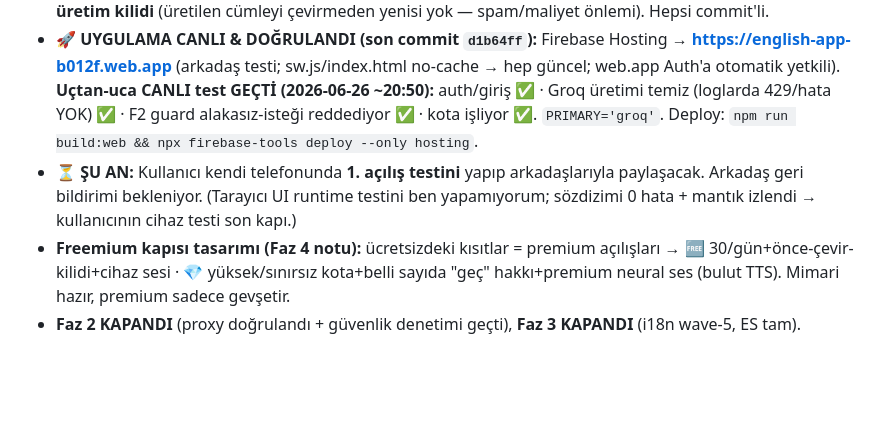
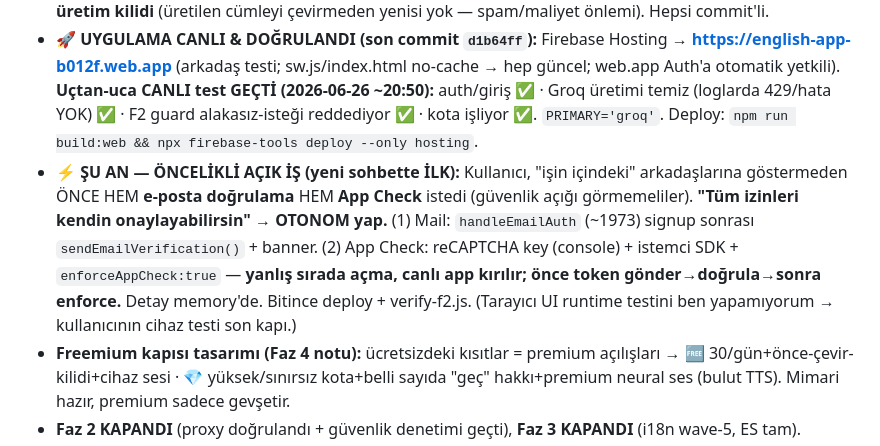
Before and after one commit to taskiran3mre/ingilizce-pratik, a Markdown page: ROADMAP.md, the part around the change. Rendered like a GitHub page; blank space fills up the shorter version.

Commit message:
docs: ROADMAP — paylaşım öncesi öncelik: e-posta doğrulama + App Check (otonom)
Kullanıcı kararı: savvy arkadaşlara göstermeden önce mail doğrulama +
App Check yapılacak; "tüm izinleri kendin onaylayabilirsin". Yeni sohbette
ilk iş. Detay memory + ROADMAP KALDIĞIMIZ YER'de.

Co-Authored-By: Claude Opus 4.8 <noreply@anthropic.com>

```diff
--- a/ROADMAP.md
+++ b/ROADMAP.md
@@ -10,7 +10,7 @@
 - **✅ Groq YEDEK eklendi + DEPLOY EDİLDİ (`0ff340d`):** Sunucu proxy artık çift-sağlayıcı. `PRIMARY` sabiti sırayı belirler — **test boyunca `'groq'`** (ücretsiz, bol kota, Gemini free kotasını korur), diğeri her durumda yedek. 429/5xx/ağ/boş'ta otomatik geçiş. Kota-bypass koruması korundu (iade SADECE hiçbir sağlayıcı HTTP 200 dönmediyse). `GROQ_KEY` Secret Manager'da. **Lansman: `PRIMARY='gemini'` (tek satır).** Groq modeli: `llama-3.3-70b-versatile`.
 - **✅ Faz 3.5 KAPANDI:** Müfredat (📅 **Bugün** günlük plan motoru + 📚 **Yol Haritası** uzun-soluklu rehber: sıralı müfredat, tempo-bazlı 🐢/⚡/🔥 haftalık plan, %80 ustalaşma) · temiz **4-hub IA** (Bugün/Öğren/Modlar/İlerleme; konular Öğren içinde, modlar Modlar içinde) · **Faz→seviye isimleri** (A1·Temeller … B2·İleri Yapılar; veri "Faz N:" kaldı) · 🔊 **sesli dinleme** (Web Speech, en-US, ücretsiz/çevrimdışı) · 🔒 **AI üretim kilidi** (üretilen cümleyi çevirmeden yenisi yok — spam/maliyet önlemi). Hepsi commit'li.
 - **🚀 UYGULAMA CANLI & DOĞRULANDI (son commit `d1b64ff`):** Firebase Hosting → **https://english-app-b012f.web.app** (arkadaş testi; sw.js/index.html no-cache → hep güncel; web.app Auth'a otomatik yetkili). **Uçtan-uca CANLI test GEÇTİ (2026-06-26 ~20:50):** auth/giriş ✅ · Groq üretimi temiz (loglarda 429/hata YOK) ✅ · F2 guard alakasız-isteği reddediyor ✅ · kota işliyor ✅. `PRIMARY='groq'`. Deploy: `npm run build:web && npx firebase-tools deploy --only hosting`.
-- **⏳ ŞU AN:** Kullanıcı kendi telefonunda **1. açılış testini** yapıp arkadaşlarıyla paylaşacak. Arkadaş geri bildirimi bekleniyor. (Tarayıcı UI runtime testini ben yapamıyorum; sözdizimi 0 hata + mantık izlendi → kullanıcının cihaz testi son kapı.)
+- **⚡ ŞU AN — ÖNCELİKLİ AÇIK İŞ (yeni sohbette İLK):** Kullanıcı, "işin içindeki" arkadaşlarına göstermeden ÖNCE HEM **e-posta doğrulama** HEM **App Check** istedi (güvenlik açığı görmemeliler). **"Tüm izinleri kendin onaylayabilirsin" → OTONOM yap.** (1) Mail: `handleEmailAuth` (~1973) signup sonrası `sendEmailVerification()` + banner. (2) App Check: reCAPTCHA key (console) + istemci SDK + `enforceAppCheck:true` — **yanlış sırada açma, canlı app kırılır; önce token gönder→doğrula→sonra enforce.** Detay memory'de. Bitince deploy + verify-f2.js. (Tarayıcı UI runtime testini ben yapamıyorum → kullanıcının cihaz testi son kapı.)
 - **Freemium kapısı tasarımı (Faz 4 notu):** ücretsizdeki kısıtlar = premium açılışları → 🆓 30/gün+önce-çevir-kilidi+cihaz sesi · 💎 yüksek/sınırsız kota+belli sayıda "geç" hakkı+premium neural ses (bulut TTS). Mimari hazır, premium sadece gevşetir.
 - **Faz 2 KAPANDI** (proxy doğrulandı + güvenlik denetimi geçti), **Faz 3 KAPANDI** (i18n wave-5, ES tam).
 - **Faz 4 SÜRÜYOR — Capacitor native iskeleti KURULDU (`13e3286`):** package.json + capacitor.config (appId placeholder!) + `www/` copy script (test edildi) + NATIVE.md runbook. npm install OK (cap CLI 6.2.1). Native proje üretimi/derleme build makinesinde (JDK17+, Android Studio; iOS=Mac).
```
